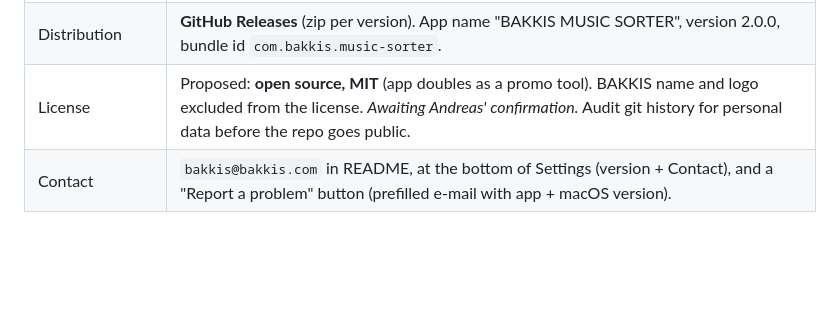
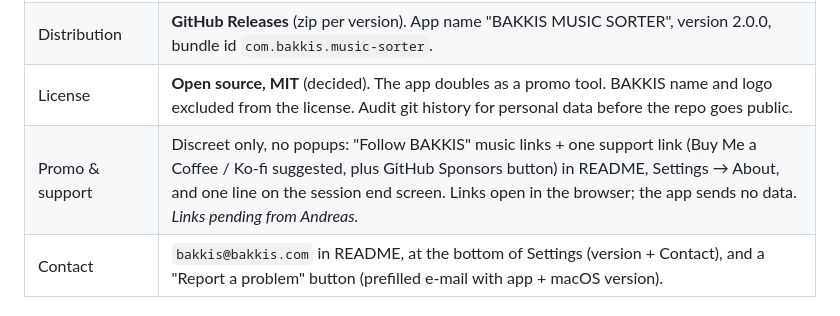
Before and after one commit to andreasbakketeig-hub/BAKKIS-MUSIC-SORTER, a Markdown page: PLAN.md, the part around the change. Rendered like a GitHub page; blank space fills up the shorter version.

Commit message:
Plan: MIT license decided; discreet promo and support links
Co-Authored-By: Claude Opus 5.5 <noreply@anthropic.com>

```diff
--- a/PLAN.md
+++ b/PLAN.md
@@ -22,7 +22,8 @@ and can be **shared with other DJs and friends** as a double-clickable macOS app
 | Signing | Build script supports **both**: unsigned (default, free) and Developer ID signed + notarized (when an Apple Developer account exists). |
 | Architecture | **Universal** app (Apple Silicon + Intel), built with python.org Python 3.12 universal2. Minimum **macOS 13 Ventura**. |
 | Distribution | **GitHub Releases** (zip per version). App name "BAKKIS MUSIC SORTER", version 2.0.0, bundle id `com.bakkis.music-sorter`. |
-| License | Proposed: **open source, MIT** (app doubles as a promo tool). BAKKIS name and logo excluded from the license. *Awaiting Andreas' confirmation.* Audit git history for personal data before the repo goes public. |
+| License | **Open source, MIT** (decided). The app doubles as a promo tool. BAKKIS name and logo excluded from the license. Audit git history for personal data before the repo goes public. |
+| Promo & support | Discreet only, no popups: "Follow BAKKIS" music links + one support link (Buy Me a Coffee / Ko-fi suggested, plus GitHub Sponsors button) in README, Settings → About, and one line on the session end screen. Links open in the browser; the app sends no data. *Links pending from Andreas.* |
 | Contact | `bakkis@bakkis.com` in README, at the bottom of Settings (version + Contact), and a "Report a problem" button (prefilled e-mail with app + macOS version). |
 
 ## Problems found in v1 (fix or avoid in v2)
```
